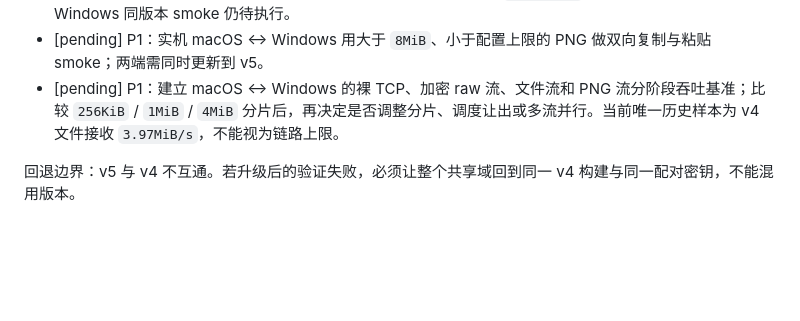
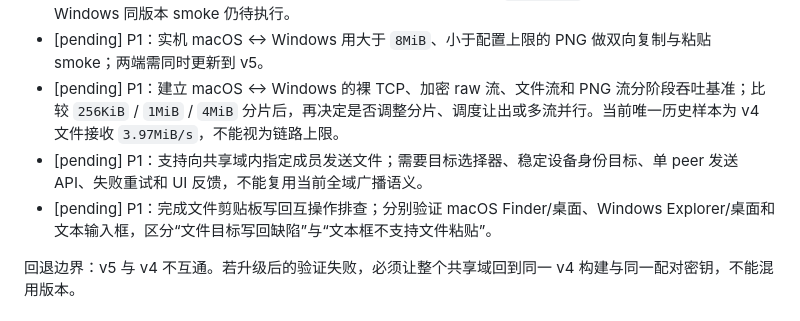
Before and after one commit to sqmw/lan-clipboard, a Markdown page: docs/todo.md, the part around the change. Drawn GitHub-style; blank space fills up the shorter version.

```diff
--- a/docs/todo.md
+++ b/docs/todo.md
@@ -11,6 +11,8 @@
 - [done] P0：补充 codec、流式图片和大小边界测试；macOS Rust `99 passed` 与前端生产构建通过。Windows 同版本 smoke 仍待执行。
 - [pending] P1：实机 macOS ↔ Windows 用大于 `8MiB`、小于配置上限的 PNG 做双向复制与粘贴 smoke；两端需同时更新到 v5。
 - [pending] P1：建立 macOS ↔ Windows 的裸 TCP、加密 raw 流、文件流和 PNG 流分阶段吞吐基准；比较 `256KiB` / `1MiB` / `4MiB` 分片后，再决定是否调整分片、调度让出或多流并行。当前唯一历史样本为 v4 文件接收 `3.97MiB/s`，不能视为链路上限。
+- [pending] P1：支持向共享域内指定成员发送文件；需要目标选择器、稳定设备身份目标、单 peer 发送 API、失败重试和 UI 反馈，不能复用当前全域广播语义。
+- [pending] P1：完成文件剪贴板写回互操作排查；分别验证 macOS Finder/桌面、Windows Explorer/桌面和文本输入框，区分“文件目标写回缺陷”与“文本框不支持文件粘贴”。
 
 回退边界：v5 与 v4 不互通。若升级后的验证失败，必须让整个共享域回到同一 v4 构建与同一配对密钥，不能混用版本。
 
```
Also changed, not shown: docs/dev.md (+4 -0 lines), docs/status.md (+7 -2 lines).
